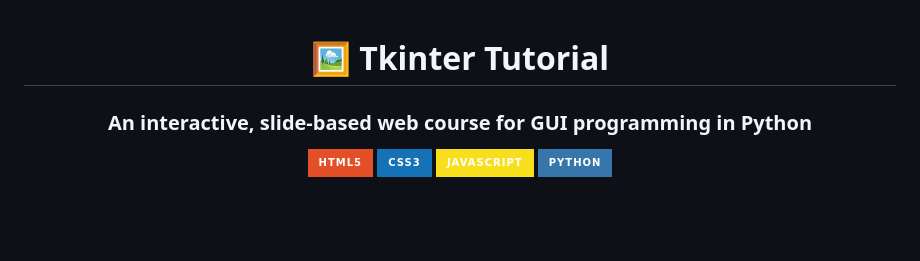
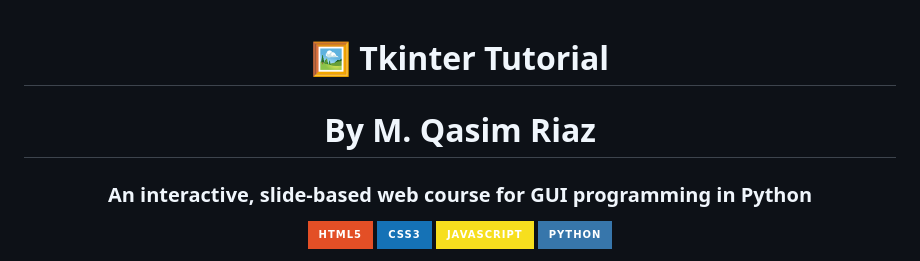
Before and after one commit to qasimriaz002/tkinter-tutorial, a Markdown page: README.md, the part around the change. Drawn GitHub-style; badges without logos; blank space fills up the shorter version.

Commit message:
Add author name to README
Added author name to the README file.

```diff
--- a/README.md
+++ b/README.md
@@ -1,6 +1,8 @@
 <div align="center">
 
 # 🖼️ Tkinter Tutorial
+
+# By M. Qasim Riaz
 
 ### An interactive, slide-based web course for GUI programming in Python
 
```
